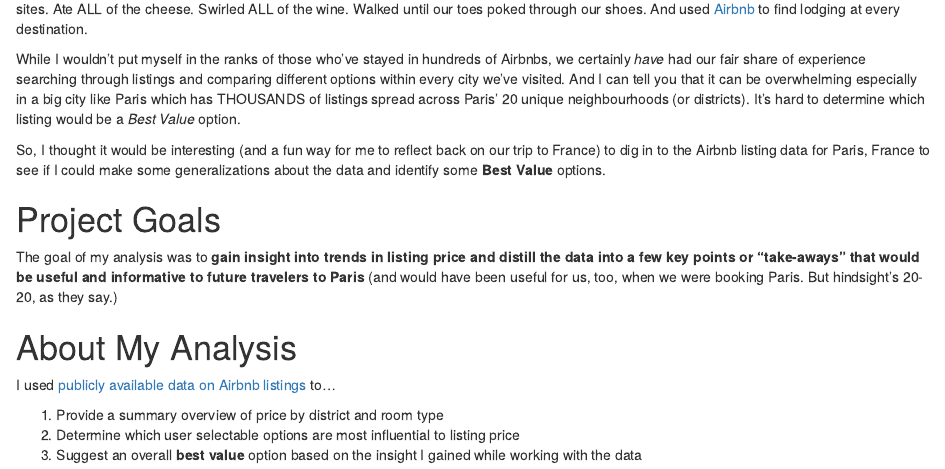
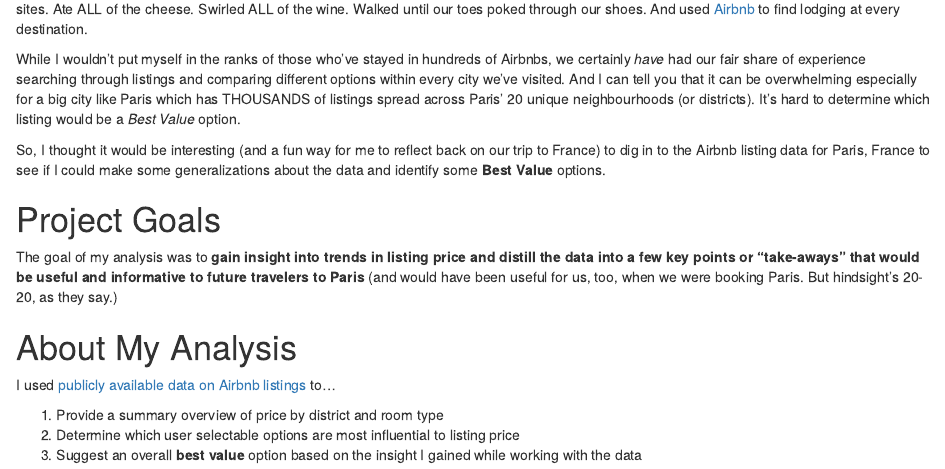
Before and after one commit to eherdter/MyWebsite, an R Markdown document (content/post/2019-06-19-traveling-to-paris-france-how-to-get-the-biggest-bang-from-your-buck-using-airbnb.Rmd): the page in a window 1100 px wide, from 280 px down. Rendered offline with R 4.5, knitr and Pandoc, with nearby package versions.

Commit message:
docs:edit text in post

```diff
--- a/content/post/2019-06-19-traveling-to-paris-france-how-to-get-the-biggest-bang-from-your-buck-using-airbnb.Rmd
+++ b/content/post/2019-06-19-traveling-to-paris-france-how-to-get-the-biggest-bang-from-your-buck-using-airbnb.Rmd
@@ -21,7 +21,7 @@ NOTE: You can see my GitHub repo for this project [here](https://github.com/eher
 
 My husband and I just returned home from a delayed-honeymoon/finishing-my-Ph.D. two-week trip to France. It was a whirlwind. We saw ALL the sites. Ate ALL of the cheese. Swirled ALL of the wine. Walked until our toes poked through our shoes. And used [Airbnb](https://www.airbnb.com) to find lodging at every destination.
 
-While I wouldn't put myself in the ranks of those who've stayed in hundreds of Airbnbs, we certainly _have_ had our fair share of experience searching through listings and comparing different options within every city we've visited. And I can tell you that it can be overwhelming especially in a big city like Paris which has THOUSANDS of listings spread across Paris' 20 unique neighbourhoods (or districts). It's hard to determine which listing would be a *_Best Value_* option.
+While I wouldn't put myself in the ranks of those who've stayed in hundreds of Airbnbs, we certainly _have_ had our fair share of experience searching through listings and comparing different options within every city we've visited. And I can tell you that it can be overwhelming especially for a big city like Paris which has THOUSANDS of listings spread across Paris' 20 unique neighbourhoods (or districts). It's hard to determine which listing would be a *_Best Value_* option.
 
 So, I thought it would be interesting (and a fun way for me to reflect back on our trip to France) to dig in to the Airbnb listing data for Paris, France to see if I could make some generalizations about the data and identify some **Best Value** options.
 
```
